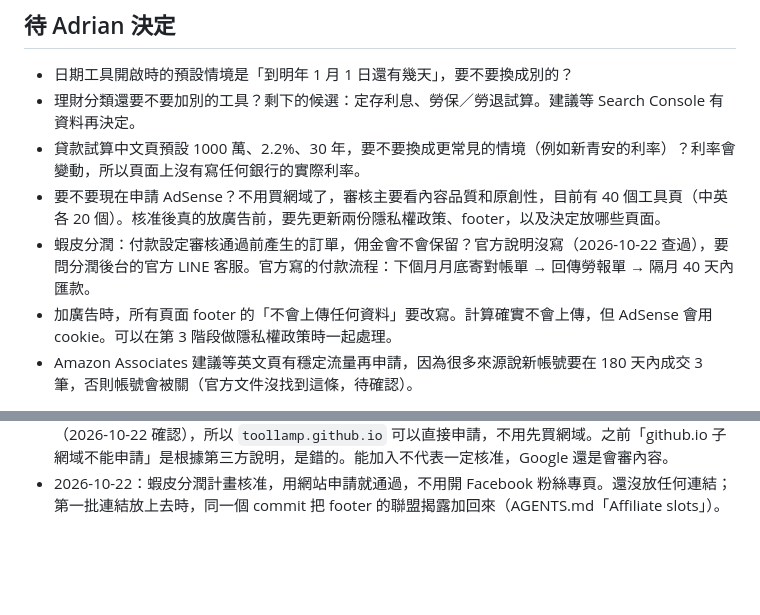
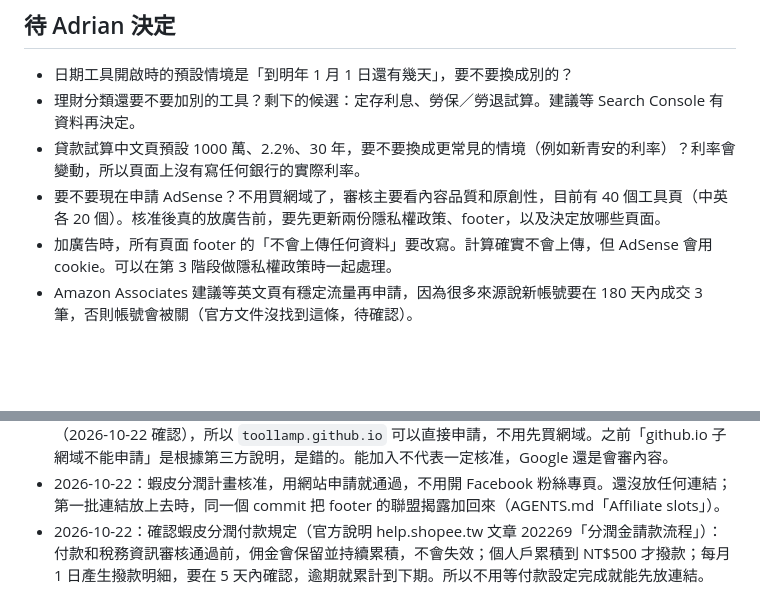
Before and after one commit to toolburrow/toolburrow.github.io, a Markdown page: PLAN.md, 2 parts joined by grey strips. GitHub-like rendering; blank space fills up the shorter version.

Commit message:
Record the confirmed Shopee payout rules in PLAN.md
Co-Authored-By: Claude Opus 5.5 <noreply@anthropic.com>
Claude-Session: https://claude.ai/code/session_014aRmXK48WGAahmiHvkRnKQ

```diff
--- a/PLAN.md
+++ b/PLAN.md
@@ -263,7 +263,6 @@ Rup／Rdown 分壓已經有分壓電阻工具，不另外做。
 - 理財分類還要不要加別的工具？剩下的候選：定存利息、勞保／勞退試算。建議等 Search Console 有資料再決定。
 - 貸款試算中文頁預設 1000 萬、2.2%、30 年，要不要換成更常見的情境（例如新青安的利率）？利率會變動，所以頁面上沒有寫任何銀行的實際利率。
 - 要不要現在申請 AdSense？不用買網域了，審核主要看內容品質和原創性，目前有 40 個工具頁（中英各 20 個）。核准後真的放廣告前，要先更新兩份隱私權政策、footer，以及決定放哪些頁面。
-- 蝦皮分潤：付款設定審核通過前產生的訂單，佣金會不會保留？官方說明沒寫（2026-10-22 查過），要問分潤後台的官方 LINE 客服。官方寫的付款流程：下個月月底寄對帳單 → 回傳勞報單 → 隔月 40 天內匯款。
 - 加廣告時，所有頁面 footer 的「不會上傳任何資料」要改寫。計算確實不會上傳，但 AdSense 會用 cookie。可以在第 3 階段做隱私權政策時一起處理。
 - Amazon Associates 建議等英文頁有穩定流量再申請，因為很多來源說新帳號要在 180 天內成交 3 筆，否則帳號會被關（官方文件沒找到這條，待確認）。
 
@@ -309,3 +308,4 @@ Rup／Rdown 分壓已經有分壓電阻工具，不另外做。
 - 2026-10-22：第 13 階段先推到 `claude/stoic-davinci-yqjnli` 分支，Adrian 確認後合併到 `main` 發布。
 - 2026-10-22：更正 AdSense 的條件。Adrian 轉來其他 AI 的說法，查證 Google 官方說明（support.google.com/adsense/answer/12170421）：可以加入 AdSense 的網站包括「已列在 Public Suffix List 上的平台的子網域（例如 site.appspot.com）」，而 `github.io` 在 Public Suffix List 上（2026-10-22 確認），所以 `toollamp.github.io` 可以直接申請，不用先買網域。之前「github.io 子網域不能申請」是根據第三方說明，是錯的。能加入不代表一定核准，Google 還是會審內容。
 - 2026-10-22：蝦皮分潤計畫核准，用網站申請就通過，不用開 Facebook 粉絲專頁。還沒放任何連結；第一批連結放上去時，同一個 commit 把 footer 的聯盟揭露加回來（AGENTS.md「Affiliate slots」）。
+- 2026-10-22：確認蝦皮分潤付款規定（官方說明 help.shopee.tw 文章 202269「分潤金請款流程」）：付款和稅務資訊審核通過前，佣金會保留並持續累積，不會失效；個人戶累積到 NT$500 才撥款；每月 1 日產生撥款明細，要在 5 天內確認，逾期就累計到下期。所以不用等付款設定完成就能先放連結。
```
